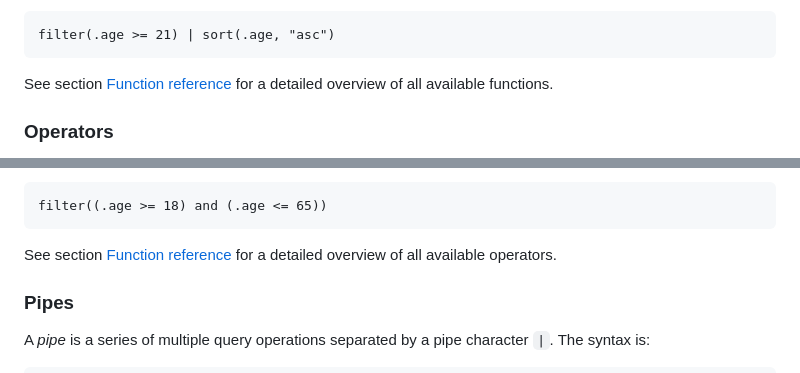
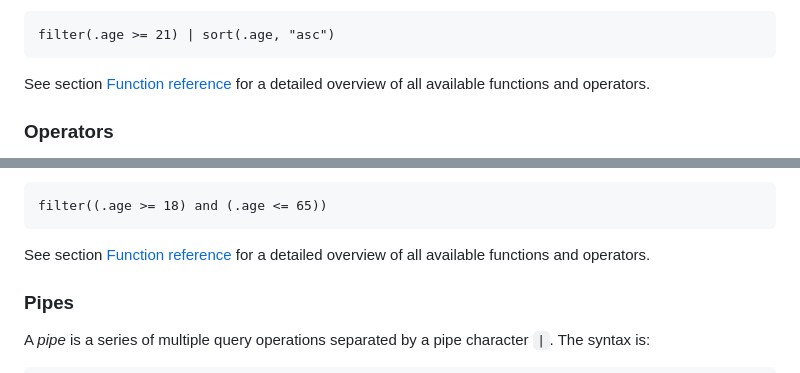
Before and after one commit to jsonquerylang/jsonquery, a Markdown page: README.md, 2 parts joined by grey strips. GitHub-like rendering.

Commit message:
docs: update the function reference

````diff
--- a/README.md
+++ b/README.md
@@ -190,7 +190,7 @@ Important to understand is that the functions are executed as a method in a chai
 filter(.age >= 21) | sort(.age, "asc")
 ```
 
-See section [Function reference](reference/functions.md) for a detailed overview of all available functions.
+See section [Function reference](reference/functions.md) for a detailed overview of all available functions and operators.
 
 ### Operators
 
@@ -218,7 +218,7 @@ When composing multiple operators, it is necessary to use parentheses:
 filter((.age >= 18) and (.age <= 65))
 ```
 
-See section [Function reference](reference/operators.md) for a detailed overview of all available operators.
+See section [Function reference](reference/functions.md) for a detailed overview of all available functions and operators.
 
 ### Pipes
 
````
Also changed, not shown: reference/functions.md (+220 -213 lines).
